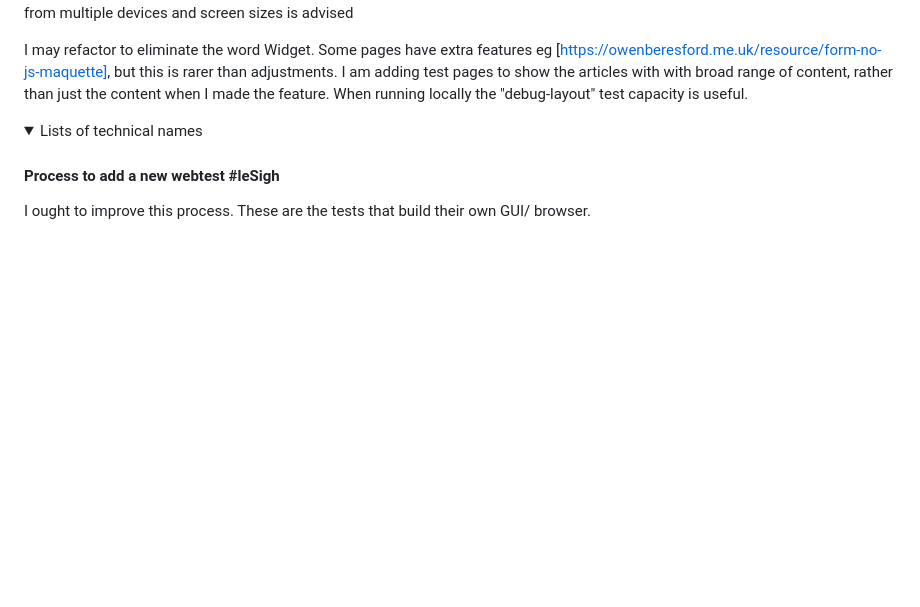
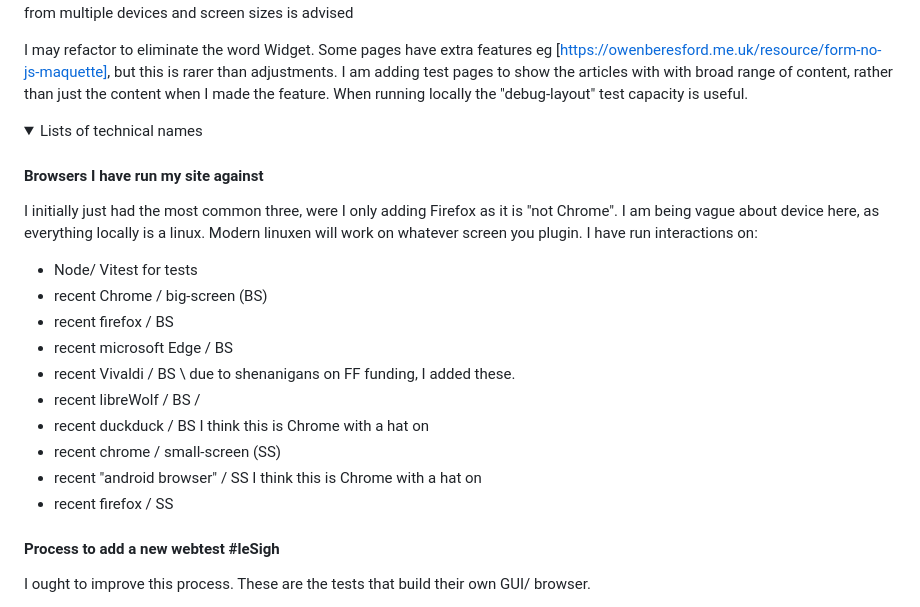
Before and after one commit to owenBeresford/extra-panda, a Markdown page: README.md, the part around the change. GitHub-like rendering; folded sections open; blank space fills up the shorter version.

Commit message:
Add more notes

```diff
--- a/README.md
+++ b/README.md
@@ -230,6 +230,20 @@ When running locally the "debug-layout" test capacity is useful.
 <details>
 <summary> Lists of technical names </summary>
 
+#### Browsers I have run my site against
+
+I initially just had the most common three, were I only adding Firefox as it is "not Chrome".   I am being vague about device here, as everything locally is a linux.  Modern linuxen will work on whatever screen you plugin.   I have run interactions on:
+- Node/ Vitest   for tests
+- recent Chrome / big-screen (BS)
+- recent firefox / BS
+- recent microsoft Edge / BS
+- recent Vivaldi / BS                 \ due to shenanigans on FF funding, I added these.
+- recent libreWolf / BS               /
+- recent duckduck / BS               I think this is Chrome with a hat on
+- recent chrome / small-screen (SS)
+- recent "android browser" / SS      I think this is Chrome with a hat on
+- recent firefox / SS
+
 #### Process to add a new webtest \#leSigh
 I ought to improve this process.  These are the tests that build their own GUI/ browser.
 * make src/test/\*webtest.mjs not the vitest files which are automated
```
